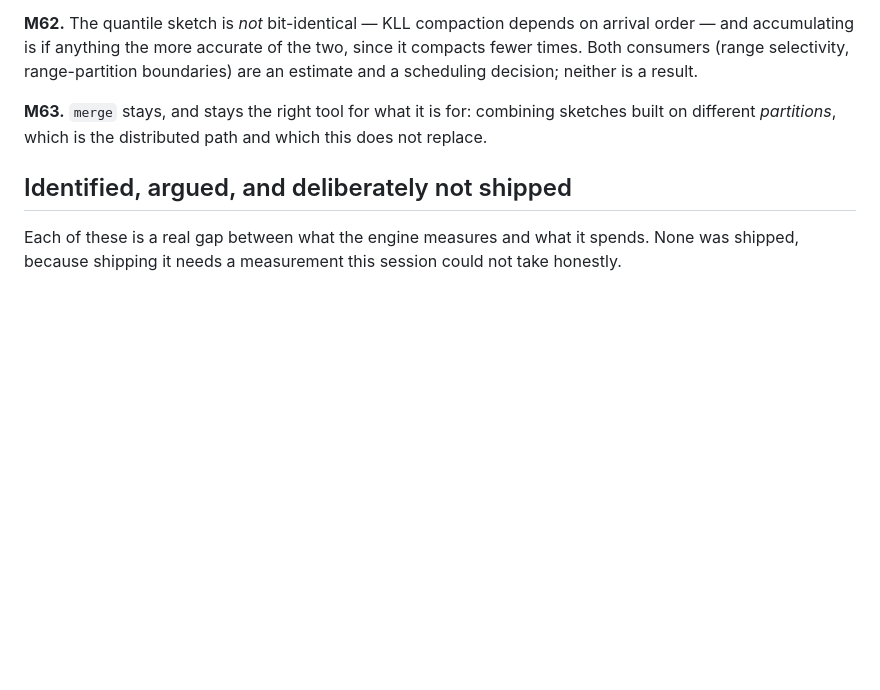
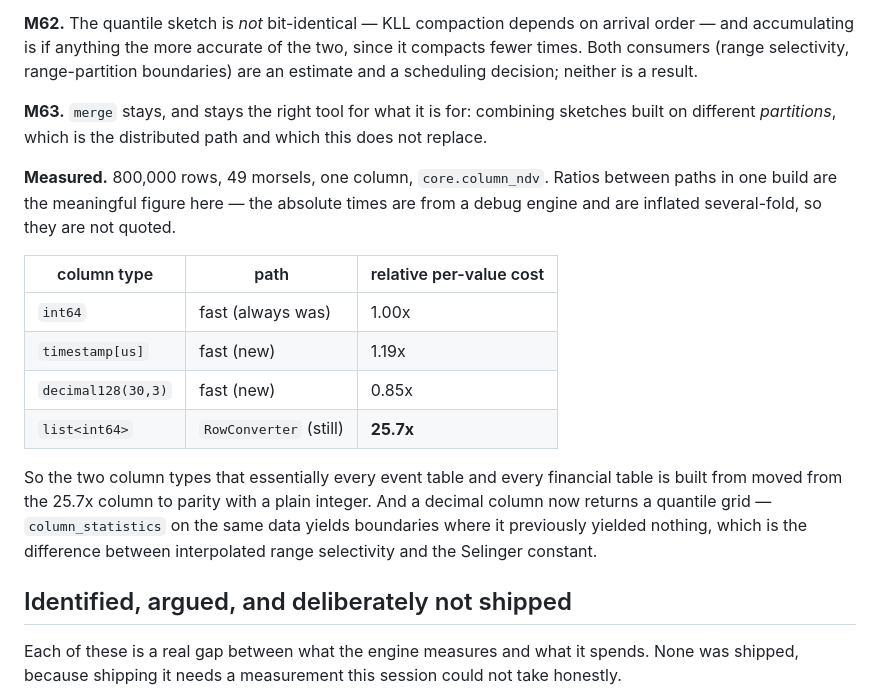
Before and after one commit to stephenoffer/batcher, a Markdown page: METADATA_IMPROVEMENTS_LEDGER.md, the part around the change. Drawn GitHub-style; blank space fills up the shorter version.

Commit message:
docs(ledger): measure the sketch fast-path claim instead of citing it
The commit that added `Timestamp` and `Decimal` to the HLL fast path leaned on the
existing docstring's "~10-50x faster than the RowConverter". Measured on 800,000
rows across 49 morsels, against `list<int64>` which is still on the fallback: the
RowConverter path costs 25.7x per value, and both new types now sit at parity with
a plain `int64` (1.19x and 0.85x). Ratios within one build, since the engine is a
debug build and the absolute times are inflated.

Also records that a decimal column now returns a quantile grid where it previously
returned nothing.

Co-Authored-By: Claude Opus 5 (1M context) <noreply@anthropic.com>

```diff
--- a/METADATA_IMPROVEMENTS_LEDGER.md
+++ b/METADATA_IMPROVEMENTS_LEDGER.md
@@ -259,6 +259,23 @@ decision; neither is a result.
 **M63.** `merge` stays, and stays the right tool for what it is for: combining sketches built on
 different *partitions*, which is the distributed path and which this does not replace.
 
+**Measured.** 800,000 rows, 49 morsels, one column, `core.column_ndv`. Ratios between paths in
+one build are the meaningful figure here — the absolute times are from a debug engine and are
+inflated several-fold, so they are not quoted.
+
+| column type | path | relative per-value cost |
+|---|---|---|
+| `int64` | fast (always was) | 1.00x |
+| `timestamp[us]` | fast (new) | 1.19x |
+| `decimal128(30,3)` | fast (new) | 0.85x |
+| `list<int64>` | `RowConverter` (still) | **25.7x** |
+
+So the two column types that essentially every event table and every financial table is built
+from moved from the 25.7x column to parity with a plain integer. And a decimal column now
+returns a quantile grid — `column_statistics` on the same data yields boundaries where it
+previously yielded nothing, which is the difference between interpolated range selectivity
+and the Selinger constant.
+
 ## Identified, argued, and deliberately not shipped
 
 Each of these is a real gap between what the engine measures and what it spends. None was
```
